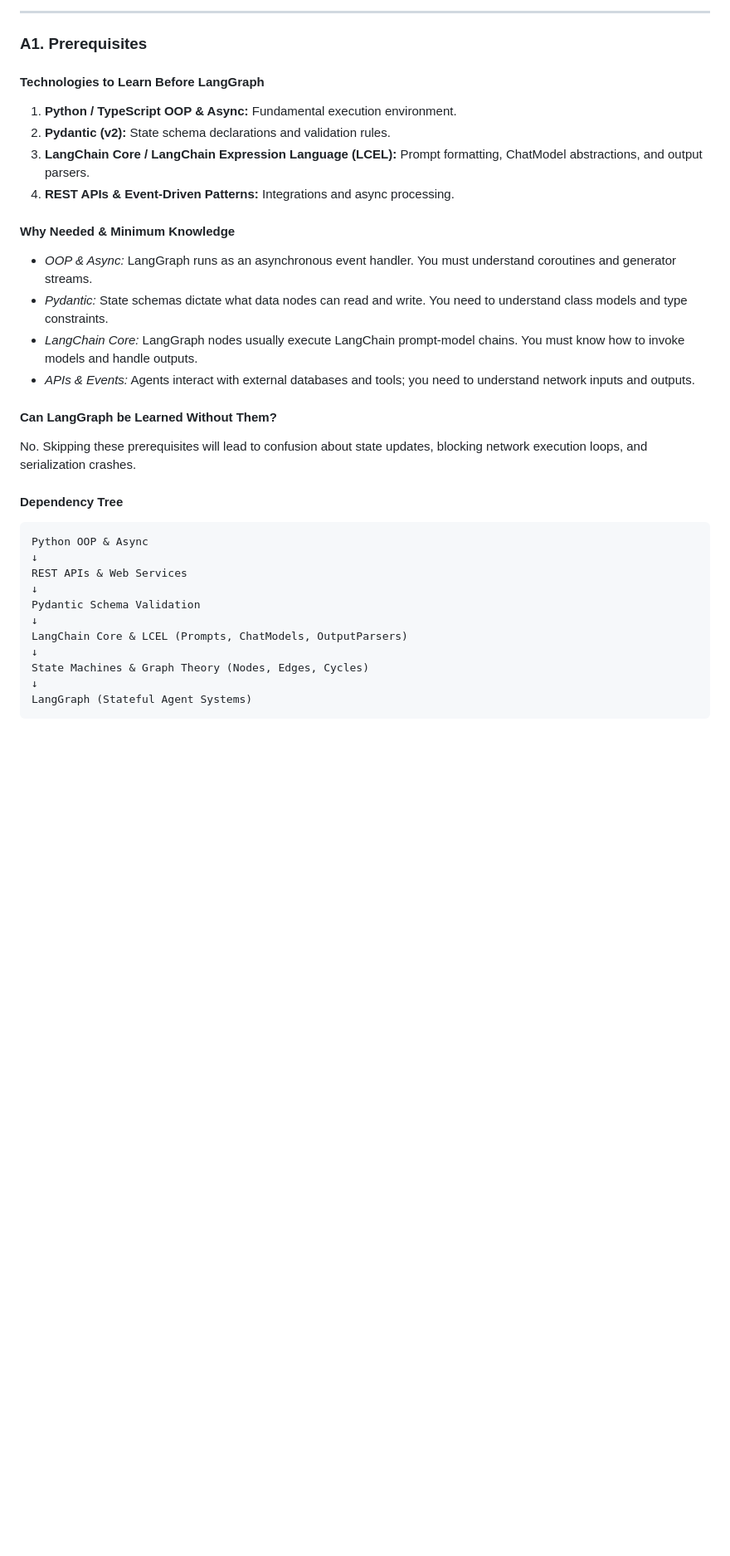
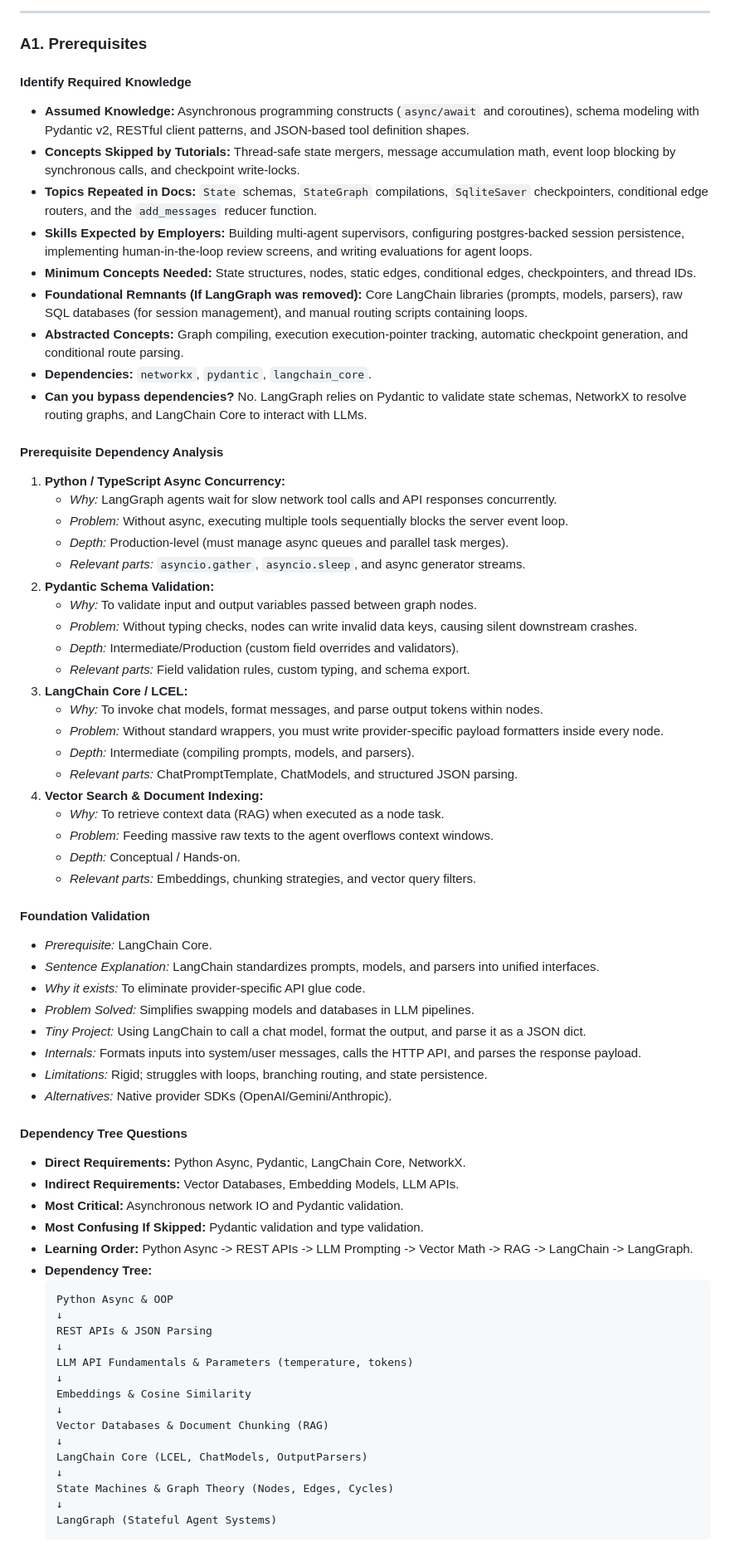
Before and after one commit to sathish1812kh-hub/LangChain, a Markdown page: langgraph_comprehensive_analysis.md, the part around one of its changes. Shown at 83% size. Rendered like a GitHub page; blank space fills up the shorter version.

Commit message:
Update LangGraph guide: Expand prerequisites and dependency sections

````diff
--- a/langgraph_comprehensive_analysis.md
+++ b/langgraph_comprehensive_analysis.md
@@ -40,32 +40,71 @@ In LangGraph, you declare a State Machine by configuring a StateGraph. Nodes in
 
 ### A1. Prerequisites
 
-#### Technologies to Learn Before LangGraph
-1.  **Python / TypeScript OOP & Async:** Fundamental execution environment.
-2.  **Pydantic (v2):** State schema declarations and validation rules.
-3.  **LangChain Core / LangChain Expression Language (LCEL):** Prompt formatting, ChatModel abstractions, and output parsers.
-4.  **REST APIs & Event-Driven Patterns:** Integrations and async processing.
+#### Identify Required Knowledge
+*   **Assumed Knowledge:** Asynchronous programming constructs (`async/await` and coroutines), schema modeling with Pydantic v2, RESTful client patterns, and JSON-based tool definition shapes.
+*   **Concepts Skipped by Tutorials:** Thread-safe state mergers, message accumulation math, event loop blocking by synchronous calls, and checkpoint write-locks.
+*   **Topics Repeated in Docs:** `State` schemas, `StateGraph` compilations, `SqliteSaver` checkpointers, conditional edge routers, and the `add_messages` reducer function.
+*   **Skills Expected by Employers:** Building multi-agent supervisors, configuring postgres-backed session persistence, implementing human-in-the-loop review screens, and writing evaluations for agent loops.
+*   **Minimum Concepts Needed:** State structures, nodes, static edges, conditional edges, checkpointers, and thread IDs.
+*   **Foundational Remnants (If LangGraph was removed):** Core LangChain libraries (prompts, models, parsers), raw SQL databases (for session management), and manual routing scripts containing loops.
+*   **Abstracted Concepts:** Graph compiling, execution execution-pointer tracking, automatic checkpoint generation, and conditional route parsing.
+*   **Dependencies:** `networkx`, `pydantic`, `langchain_core`.
+*   **Can you bypass dependencies?** No. LangGraph relies on Pydantic to validate state schemas, NetworkX to resolve routing graphs, and LangChain Core to interact with LLMs.
 
-#### Why Needed & Minimum Knowledge
-*   *OOP & Async:* LangGraph runs as an asynchronous event handler. You must understand coroutines and generator streams.
-*   *Pydantic:* State schemas dictate what data nodes can read and write. You need to understand class models and type constraints.
-*   *LangChain Core:* LangGraph nodes usually execute LangChain prompt-model chains. You must know how to invoke models and handle outputs.
-*   *APIs & Events:* Agents interact with external databases and tools; you need to understand network inputs and outputs.
+#### Prerequisite Dependency Analysis
+1.  **Python / TypeScript Async Concurrency:**
+    *   *Why:* LangGraph agents wait for slow network tool calls and API responses concurrently.
+    *   *Problem:* Without async, executing multiple tools sequentially blocks the server event loop.
+    *   *Depth:* Production-level (must manage async queues and parallel task merges).
+    *   *Relevant parts:* `asyncio.gather`, `asyncio.sleep`, and async generator streams.
+2.  **Pydantic Schema Validation:**
+    *   *Why:* To validate input and output variables passed between graph nodes.
+    *   *Problem:* Without typing checks, nodes can write invalid data keys, causing silent downstream crashes.
+    *   *Depth:* Intermediate/Production (custom field overrides and validators).
+    *   *Relevant parts:* Field validation rules, custom typing, and schema export.
+3.  **LangChain Core / LCEL:**
+    *   *Why:* To invoke chat models, format messages, and parse output tokens within nodes.
+    *   *Problem:* Without standard wrappers, you must write provider-specific payload formatters inside every node.
+    *   *Depth:* Intermediate (compiling prompts, models, and parsers).
+    *   *Relevant parts:* ChatPromptTemplate, ChatModels, and structured JSON parsing.
+4.  **Vector Search & Document Indexing:**
+    *   *Why:* To retrieve context data (RAG) when executed as a node task.
+    *   *Problem:* Feeding massive raw texts to the agent overflows context windows.
+    *   *Depth:* Conceptual / Hands-on.
+    *   *Relevant parts:* Embeddings, chunking strategies, and vector query filters.
 
-#### Can LangGraph be Learned Without Them?
-No. Skipping these prerequisites will lead to confusion about state updates, blocking network execution loops, and serialization crashes.
+#### Foundation Validation
+*   *Prerequisite:* LangChain Core.
+*   *Sentence Explanation:* LangChain standardizes prompts, models, and parsers into unified interfaces.
+*   *Why it exists:* To eliminate provider-specific API glue code.
+*   *Problem Solved:* Simplifies swapping models and databases in LLM pipelines.
+*   *Tiny Project:* Using LangChain to call a chat model, format the output, and parse it as a JSON dict.
+*   *Internals:* Formats inputs into system/user messages, calls the HTTP API, and parses the response payload.
+*   *Limitations:* Rigid; struggles with loops, branching routing, and state persistence.
+*   *Alternatives:* Native provider SDKs (OpenAI/Gemini/Anthropic).
 
-#### Dependency Tree
-```
-Python OOP & Async
-↓
-REST APIs & Web Services
-↓
-Pydantic Schema Validation
-↓
-LangChain Core & LCEL (Prompts, ChatModels, OutputParsers)
-↓
-State Machines & Graph Theory (Nodes, Edges, Cycles)
-↓
-LangGraph (Stateful Agent Systems)
-```
+#### Dependency Tree Questions
+*   **Direct Requirements:** Python Async, Pydantic, LangChain Core, NetworkX.
+*   **Indirect Requirements:** Vector Databases, Embedding Models, LLM APIs.
+*   **Most Critical:** Asynchronous network IO and Pydantic validation.
+*   **Most Confusing If Skipped:** Pydantic validation and type validation.
+*   **Learning Order:** Python Async -> REST APIs -> LLM Prompting -> Vector Math -> RAG -> LangChain -> LangGraph.
+*   **Dependency Tree:**
+    ```
+    Python Async & OOP
+    ↓
+    REST APIs & JSON Parsing
+    ↓
+    LLM API Fundamentals & Parameters (temperature, tokens)
+    ↓
+    Embeddings & Cosine Similarity
+    ↓
+    Vector Databases & Document Chunking (RAG)
+    ↓
+    LangChain Core (LCEL, ChatModels, OutputParsers)
+    ↓
+    State Machines & Graph Theory (Nodes, Edges, Cycles)
+    ↓
+    LangGraph (Stateful Agent Systems)
+    ```
+
````
Also changed, not shown: other parts of langgraph_comprehensive_analysis.md (+27 -0 lines).
